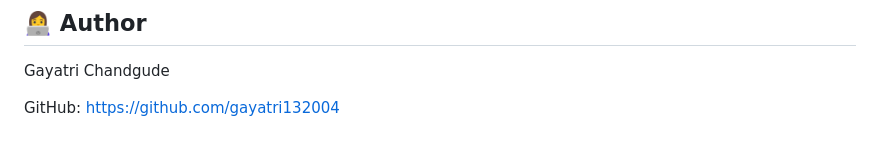
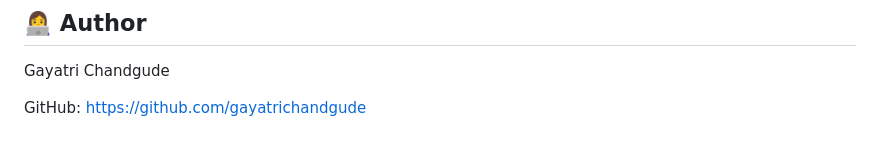
Before and after one commit to gayatri132004/Image_Classification_Project, a Markdown page: README.md, the part around the change. Drawn GitHub-style.

```diff
--- a/README.md
+++ b/README.md
@@ -224,4 +224,4 @@ Through this project, I learned:
 Gayatri Chandgude
 
 GitHub:
-https://github.com/gayatri132004
+https://github.com/gayatrichandgude
```
